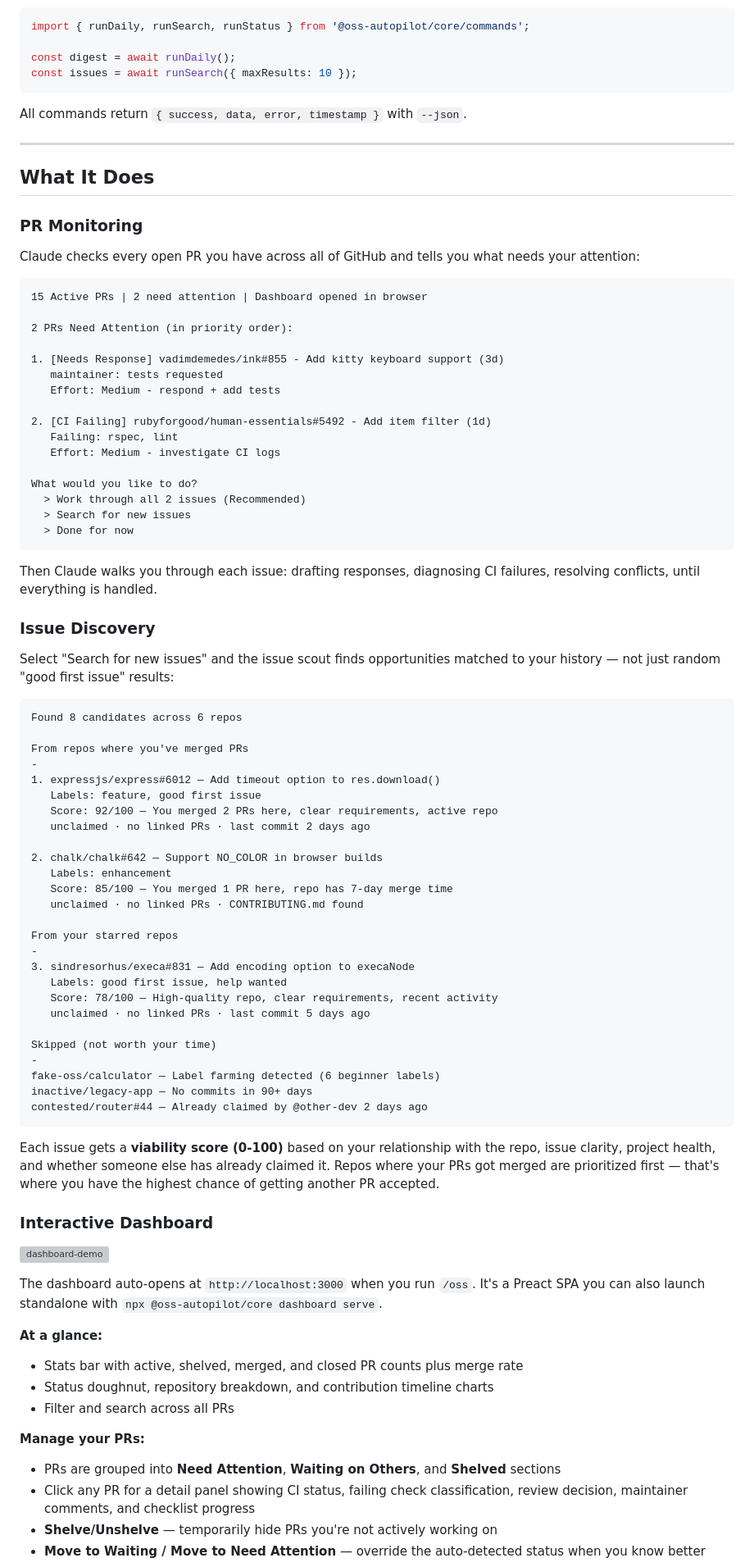
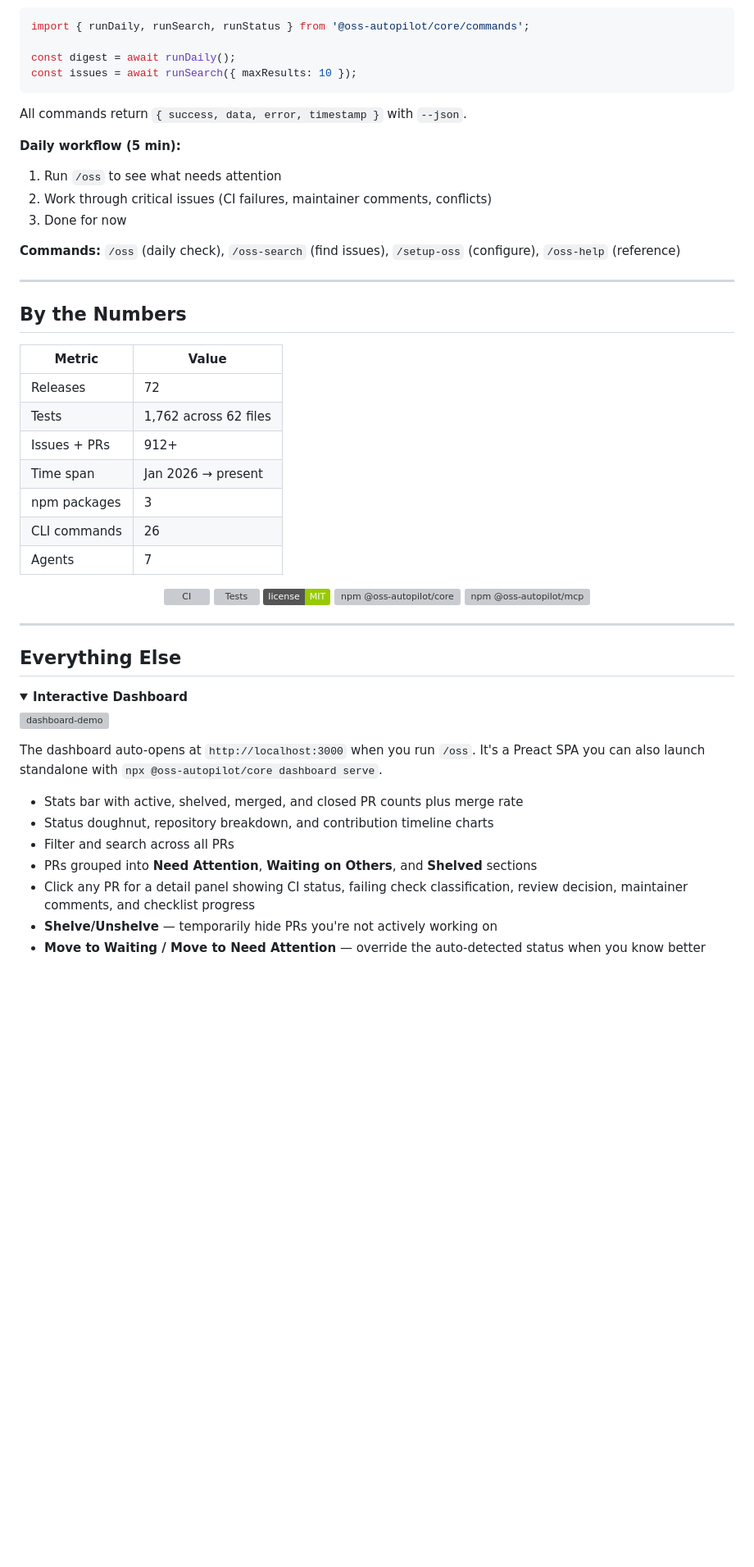
Before and after one commit to costajohnt/oss-autopilot, a Markdown page: README.md, the part around one of its changes. Shown at 82% size. GitHub-like rendering; folded sections open; badges without logos; blank space fills up the shorter version; grey boxes are pictures that could not be loaded.

Commit message:
docs: rewrite README as portfolio showcase

````diff
--- a/README.md
+++ b/README.md
@@ -110,83 +153,51 @@ All commands return `{ success, data, error, timestamp }` with `--json`.
 
 </details>
 
+**Daily workflow (5 min):**
+
+1. Run `/oss` to see what needs attention
+2. Work through critical issues (CI failures, maintainer comments, conflicts)
+3. Done for now
+
+**Commands:** `/oss` (daily check), `/oss-search` (find issues), `/setup-oss` (configure), `/oss-help` (reference)
+
 ---
 
-## What It Does
+## By the Numbers
 
-### PR Monitoring
+| Metric | Value |
+|--------|-------|
+| Releases | 72 |
+| Tests | 1,762 across 62 files |
+| Issues + PRs | 912+ |
+| Time span | Jan 2026 → present |
+| npm packages | 3 |
+| CLI commands | 26 |
+| Agents | 7 |
 
-Claude checks every open PR you have across all of GitHub and tells you what needs your attention:
+<p align="center">
+  <img src="https://github.com/costajohnt/oss-autopilot/actions/workflows/ci.yml/badge.svg" alt="CI">
+  <img src="https://img.shields.io/endpoint?url=https://raw.githubusercontent.com/costajohnt/oss-autopilot/badges/.github/badges/tests.json" alt="Tests">
+  <img src="https://img.shields.io/badge/license-MIT-green" alt="License">
+  <a href="https://www.npmjs.com/package/@oss-autopilot/core"><img src="https://img.shields.io/npm/v/@oss-autopilot/core" alt="npm @oss-autopilot/core"></a>
+  <a href="https://www.npmjs.com/package/@oss-autopilot/mcp"><img src="https://img.shields.io/npm/v/@oss-autopilot/mcp" alt="npm @oss-autopilot/mcp"></a>
+</p>
 
-```
-15 Active PRs | 2 need attention | Dashboard opened in browser
+---
 
-2 PRs Need Attention (in priority order):
+## Everything Else
 
-1. [Needs Response] vadimdemedes/ink#855 - Add kitty keyboard support (3d)
-   maintainer: tests requested
-   Effort: Medium - respond + add tests
-
-2. [CI Failing] rubyforgood/human-essentials#5492 - Add item filter (1d)
-   Failing: rspec, lint
-   Effort: Medium - investigate CI logs
-
-What would you like to do?
-  > Work through all 2 issues (Recommended)
-  > Search for new issues
-  > Done for now
-```
-
-Then Claude walks you through each issue: drafting responses, diagnosing CI failures, resolving conflicts, until everything is handled.
-
-### Issue Discovery
-
-Select "Search for new issues" and the issue scout finds opportunities matched to your history — not just random "good first issue" results:
-
-```
-Found 8 candidates across 6 repos
-
-From repos where you've merged PRs
--
-1. expressjs/express#6012 — Add timeout option to res.download()
-   Labels: feature, good first issue
-   Score: 92/100 — You merged 2 PRs here, clear requirements, active repo
-   unclaimed · no linked PRs · last commit 2 days ago
-
-2. chalk/chalk#642 — Support NO_COLOR in browser builds
-   Labels: enhancement
-   Score: 85/100 — You merged 1 PR here, repo has 7-day merge time
-   unclaimed · no linked PRs · CONTRIBUTING.md found
-
-From your starred repos
--
-3. sindresorhus/execa#831 — Add encoding option to execaNode
-   Labels: good first issue, help wanted
-   Score: 78/100 — High-quality repo, clear requirements, recent activity
-   unclaimed · no linked PRs · last commit 5 days ago
-
-Skipped (not worth your time)
--
-fake-oss/calculator — Label farming detected (6 beginner labels)
-inactive/legacy-app — No commits in 90+ days
-contested/router#44 — Already claimed by @other-dev 2 days ago
-```
-
-Each issue gets a **viability score (0-100)** based on your relationship with the repo, issue clarity, project health, and whether someone else has already claimed it. Repos where your PRs got merged are prioritized first — that's where you have the highest chance of getting another PR accepted.
-
-### Interactive Dashboard
+<details>
+<summary><strong>Interactive Dashboard</strong></summary>
 
 ![dashboard-demo](https://github.com/user-attachments/assets/680ce6d6-8192-499a-b85e-f2686319b961)
 
 The dashboard auto-opens at `http://localhost:3000` when you run `/oss`. It's a Preact SPA you can also launch standalone with `npx @oss-autopilot/core dashboard serve`.
 
-**At a glance:**
 - Stats bar with active, shelved, merged, and closed PR counts plus merge rate
 - Status doughnut, repository breakdown, and contribution timeline charts
 - Filter and search across all PRs
-
-**Manage your PRs:**
-- PRs are grouped into **Need Attention**, **Waiting on Others**, and **Shelved** sections
+- PRs grouped into **Need Attention**, **Waiting on Others**, and **Shelved** sections
 - Click any PR for a detail panel showing CI status, failing check classification, review decision, maintainer comments, and checklist progress
 - **Shelve/Unshelve** — temporarily hide PRs you're not actively working on
 - **Move to Waiting / Move to Need Attention** — override the auto-detected status when you know better
````
Also changed, not shown: other parts of README.md (+137 -286 lines).
